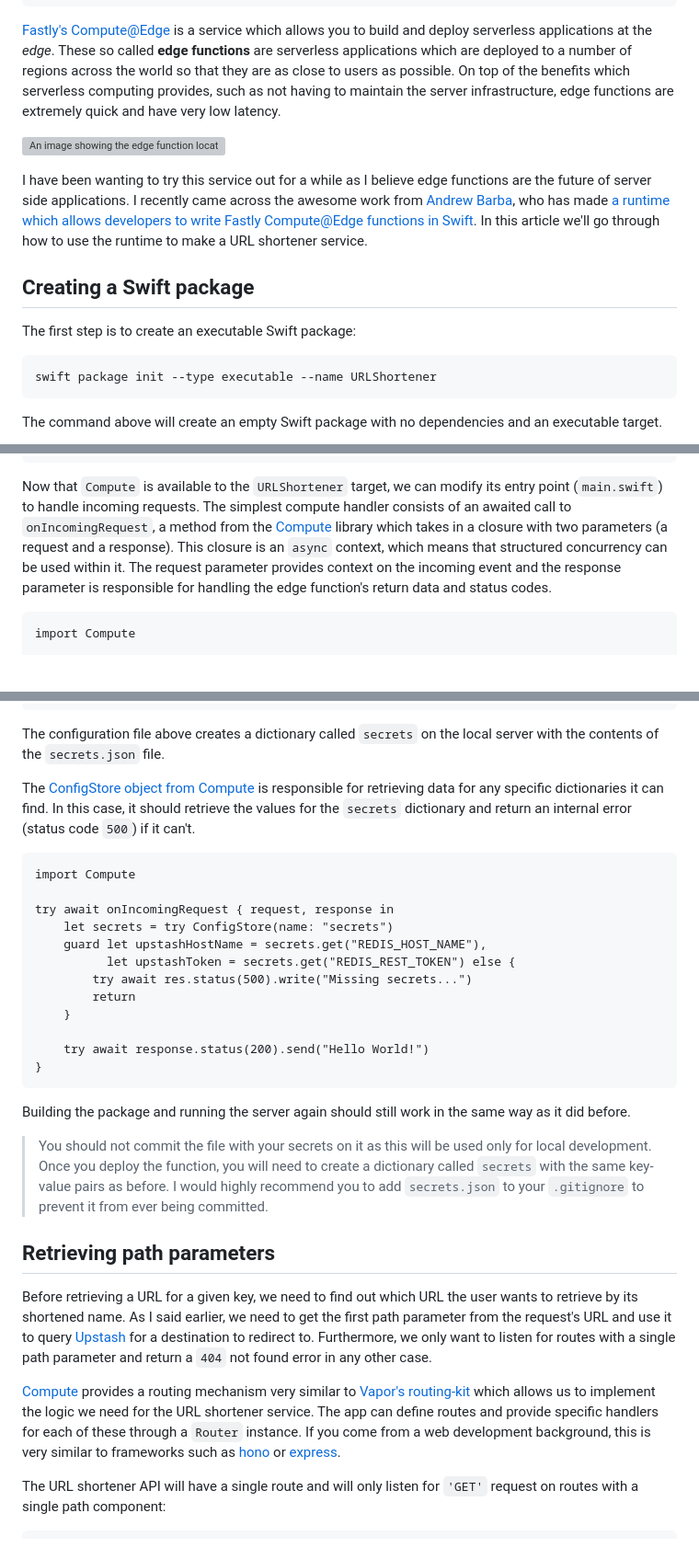
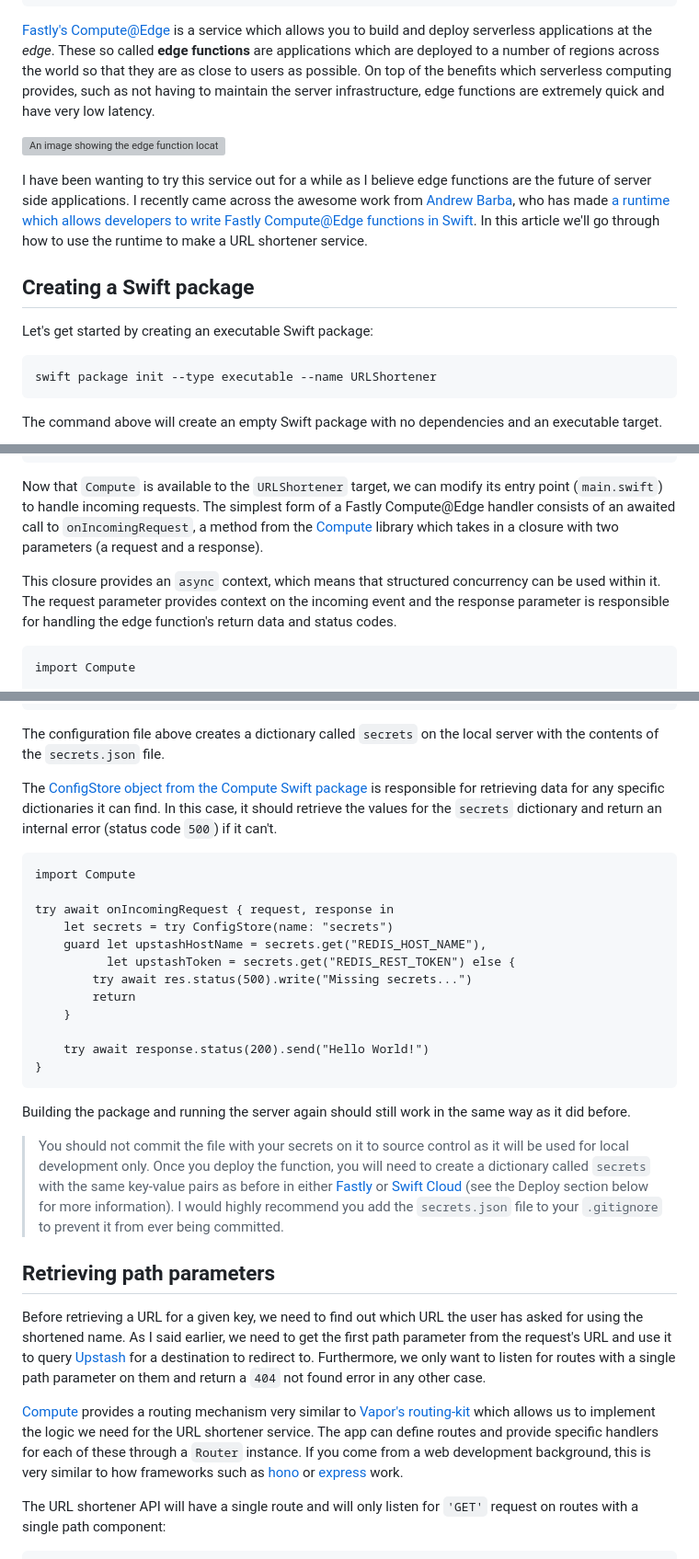
Before and after one commit to polpielladev/polpiella.dev, a Markdown page: src/pages/making-a-serverless-swift-function-with-fastly-and-upstash.md, 3 parts joined by grey strips. Shown: that part at 92% size. Drawn GitHub-style; blank space fills up the shorter version; grey boxes are pictures that could not be loaded.

````diff
--- a/src/pages/making-a-serverless-swift-function-with-fastly-and-upstash.md
+++ b/src/pages/making-a-serverless-swift-function-with-fastly-and-upstash.md
@@ -13,7 +13,7 @@ setup: |
   import Video from '../components/Video.jsx'
 ---
 
-[Fastly's Compute@Edge](https://www.fastly.com/products/edge-compute) is a service which allows you to build and deploy serverless applications at the _edge_. These so called **edge functions** are serverless applications which are deployed to a number of regions across the world so that they are as close to users as possible. On top of the benefits which serverless computing provides, such as not having to maintain the server infrastructure, edge functions are extremely quick and have very low latency.
+[Fastly's Compute@Edge](https://www.fastly.com/products/edge-compute) is a service which allows you to build and deploy serverless applications at the _edge_. These so called **edge functions** are applications which are deployed to a number of regions across the world so that they are as close to users as possible. On top of the benefits which serverless computing provides, such as not having to maintain the server infrastructure, edge functions are extremely quick and have very low latency.
 
 ![An image showing the edge function locations worldwide for Fastly edge computing applications](/assets/posts/making-a-serverless-swift-function-with-fastly-and-upstash/fastly-edge.webp)
 
@@ -21,7 +21,7 @@ I have been wanting to try this service out for a while as I believe edge functi
 
 ## Creating a Swift package
 
-The first step is to create an executable Swift package:
+Let's get started by creating an executable Swift package:
 
 ```bash:Terminal
 swift package init --type executable --name URLShortener
@@ -54,7 +54,9 @@ let package = Package(
 )
 ```
 
-Now that `Compute` is available to the `URLShortener` target, we can modify its entry point (`main.swift`) to handle incoming requests. The simplest compute handler consists of an awaited call to `onIncomingRequest`, a method from the [Compute](https://github.com/swift-cloud/Compute) library which takes in a closure with two parameters (a request and a response). This closure is an `async` context, which means that structured concurrency can be used within it. The request parameter provides context on the incoming event and the response parameter is responsible for handling the edge function's return data and status codes.
+Now that `Compute` is available to the `URLShortener` target, we can modify its entry point (`main.swift`) to handle incoming requests. The simplest form of a Fastly Compute@Edge handler consists of an awaited call to `onIncomingRequest`, a method from the [Compute](https://github.com/swift-cloud/Compute) library which takes in a closure with two parameters (a request and a response).
+
+This closure provides an `async` context, which means that structured concurrency can be used within it. The request parameter provides context on the incoming event and the response parameter is responsible for handling the edge function's return data and status codes.
 
 ```swift:main.swift
 import Compute
@@ -149,7 +151,7 @@ manifest_version = 2
 
 The configuration file above creates a dictionary called `secrets` on the local server with the contents of the `secrets.json` file.
 
-The [ConfigStore object from Compute](https://github.com/swift-cloud/Compute/blob/main/Sources/Compute/ConfigStore.swift) is responsible for retrieving data for any specific dictionaries it can find. In this case, it should retrieve the values for the `secrets` dictionary and return an internal error (status code `500`) if it can't.
+The [ConfigStore object from the Compute Swift package](https://github.com/swift-cloud/Compute/blob/main/Sources/Compute/ConfigStore.swift) is responsible for retrieving data for any specific dictionaries it can find. In this case, it should retrieve the values for the `secrets` dictionary and return an internal error (status code `500`) if it can't.
 
 ```swift:main.swift
 import Compute
@@ -168,13 +170,13 @@ try await onIncomingRequest { request, response in
 
 Building the package and running the server again should still work in the same way as it did before.
 
-> You should not commit the file with your secrets on it as this will be used only for local development. Once you deploy the function, you will need to create a dictionary called `secrets` with the same key-value pairs as before. I would highly recommend you to add `secrets.json` to your `.gitignore` to prevent it from ever being committed.
+> You should not commit the file with your secrets on it to source control as it will be used for local development only. Once you deploy the function, you will need to create a dictionary called `secrets` with the same key-value pairs as before in either [Fastly](https://www.fastly.com) or [Swift Cloud](https://www.swift.cloud) (see the Deploy section below for more information). I would highly recommend you add the `secrets.json` file to your `.gitignore` to prevent it from ever being committed.
 
 ## Retrieving path parameters
 
-Before retrieving a URL for a given key, we need to find out which URL the user wants to retrieve by its shortened name. As I said earlier, we need to get the first path parameter from the request's URL and use it to query [Upstash](https://upstash.com) for a destination to redirect to. Furthermore, we only want to listen for routes with a single path parameter and return a `404` not found error in any other case.
+Before retrieving a URL for a given key, we need to find out which URL the user has asked for using the shortened name. As I said earlier, we need to get the first path parameter from the request's URL and use it to query [Upstash](https://upstash.com) for a destination to redirect to. Furthermore, we only want to listen for routes with a single path parameter on them and return a `404` not found error in any other case.
 
-[Compute](https://github.com/swift-cloud/Compute) provides a routing mechanism very similar to [Vapor's routing-kit](https://github.com/vapor/routing-kit) which allows us to implement the logic we need for the URL shortener service. The app can define routes and provide specific handlers for each of these through a `Router` instance. If you come from a web development background, this is very similar to frameworks such as [hono](https://honojs.dev) or [express](https://expressjs.com).
+[Compute](https://github.com/swift-cloud/Compute) provides a routing mechanism very similar to [Vapor's routing-kit](https://github.com/vapor/routing-kit) which allows us to implement the logic we need for the URL shortener service. The app can define routes and provide specific handlers for each of these through a `Router` instance. If you come from a web development background, this is very similar to how frameworks such as [hono](https://honojs.dev) or [express](https://expressjs.com) work.
 
 The URL shortener API will have a single route and will only listen for `'GET'` request on routes with a single path component:
 
````
Also changed, not shown: other parts of src/pages/making-a-serverless-swift-function-with-fastly-and-upstash.md (+3 -3 lines).
